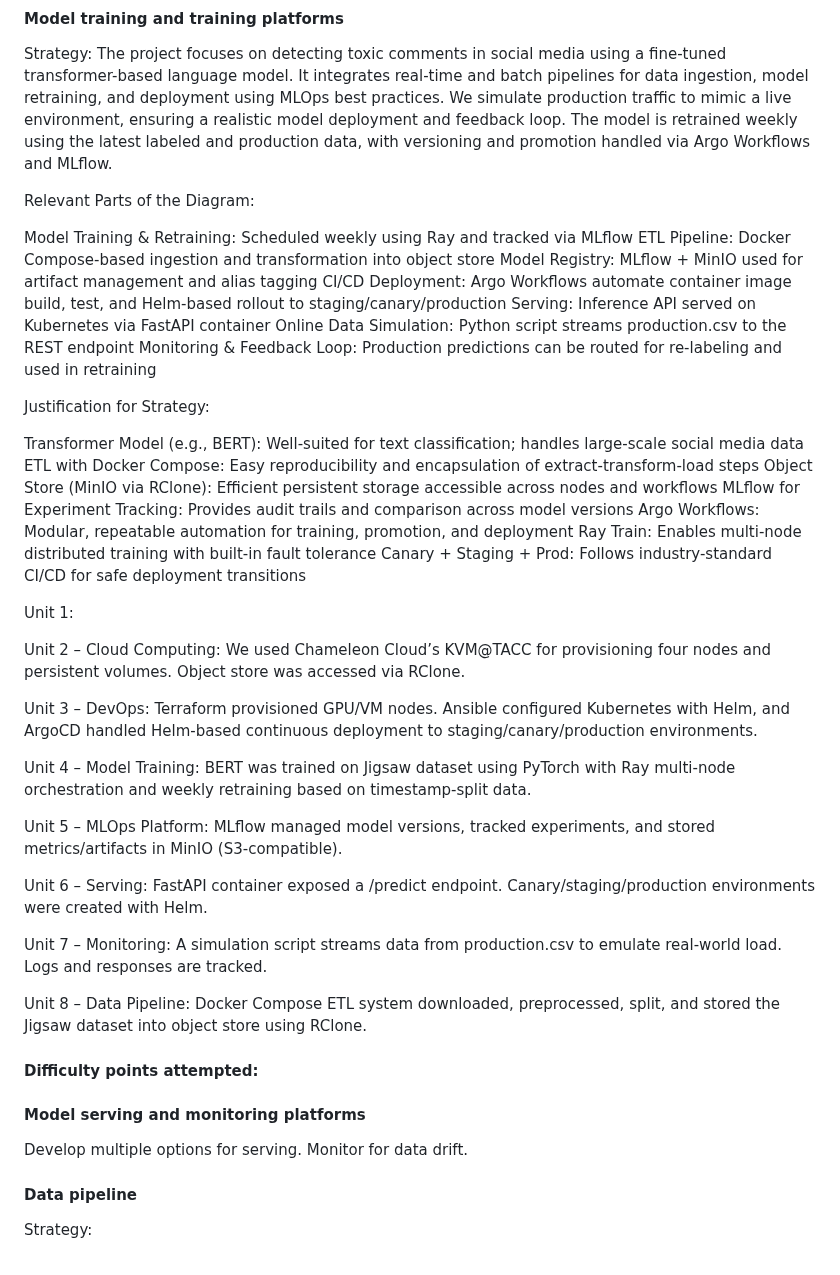
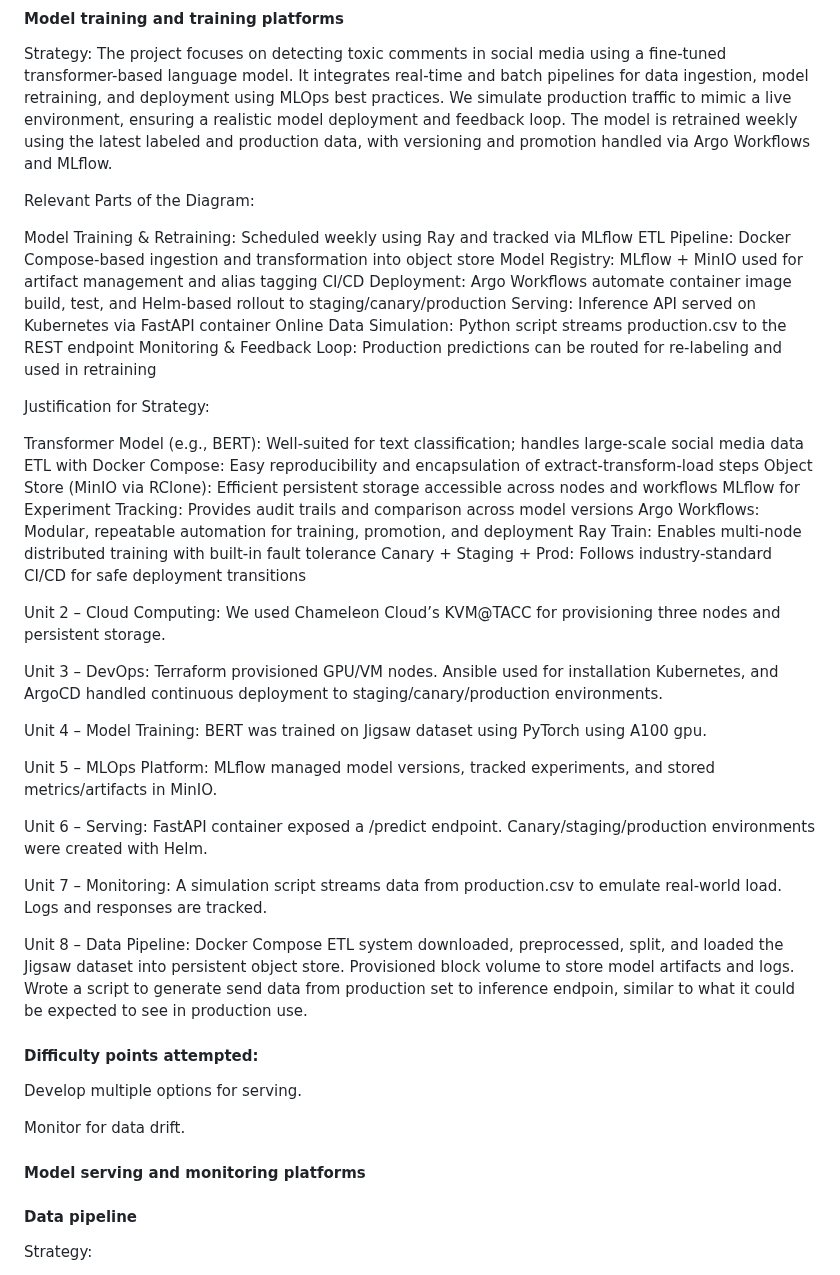
Before and after one commit to revforyou/Content_Moderation_System, a Markdown page: README.md, the part around one of its changes. GitHub-like rendering.

```diff
--- a/README.md
+++ b/README.md
@@ -85,6 +86,7 @@ The comments in this dataset come from an archive of the Civil Comments platform
 Strategy:
 The project focuses on detecting toxic comments in social media using a fine-tuned transformer-based language model. It integrates real-time and batch pipelines for data ingestion, model retraining, and deployment using MLOps best practices. We simulate production traffic to mimic a live environment, ensuring a realistic model deployment and feedback loop. The model is retrained weekly using the latest labeled and production data, with versioning and promotion handled via Argo Workflows and MLflow.
 
+
 Relevant Parts of the Diagram:
 
 Model Training & Retraining: Scheduled weekly using Ray and tracked via MLflow
@@ -94,6 +96,7 @@ CI/CD Deployment: Argo Workflows automate container image build, test, and Helm-
 Serving: Inference API served on Kubernetes via FastAPI container
 Online Data Simulation: Python script streams production.csv to the REST endpoint
 Monitoring & Feedback Loop: Production predictions can be routed for re-labeling and used in retraining
+
 
 Justification for Strategy:
 
@@ -105,29 +108,30 @@ Argo Workflows: Modular, repeatable automation for training, promotion, and depl
 Ray Train: Enables multi-node distributed training with built-in fault tolerance
 Canary + Staging + Prod: Follows industry-standard CI/CD for safe deployment transitions
 
-Unit 1:
 
-Unit 2 – Cloud Computing: We used Chameleon Cloud’s KVM@TACC for provisioning four nodes and persistent volumes. Object store was accessed via RClone.
+Unit 2 – Cloud Computing: We used Chameleon Cloud’s KVM@TACC for provisioning three nodes and persistent storage.
 
-Unit 3 – DevOps: Terraform provisioned GPU/VM nodes. Ansible configured Kubernetes with Helm, and ArgoCD handled Helm-based continuous deployment to staging/canary/production environments.
+Unit 3 – DevOps: Terraform provisioned GPU/VM nodes. Ansible used for installation Kubernetes, and ArgoCD handled continuous deployment to staging/canary/production environments.
 
-Unit 4 – Model Training: BERT was trained on Jigsaw dataset using PyTorch with Ray multi-node orchestration and weekly retraining based on timestamp-split data.
+Unit 4 – Model Training: BERT was trained on Jigsaw dataset using PyTorch using A100 gpu.
 
-Unit 5 – MLOps Platform: MLflow managed model versions, tracked experiments, and stored metrics/artifacts in MinIO (S3-compatible).
+Unit 5 – MLOps Platform: MLflow managed model versions, tracked experiments, and stored metrics/artifacts in MinIO.
 
 Unit 6 – Serving: FastAPI container exposed a /predict endpoint. Canary/staging/production environments were created with Helm.
 
 Unit 7 – Monitoring: A simulation script streams data from production.csv to emulate real-world load. Logs and responses are tracked.
 
-Unit 8 – Data Pipeline: Docker Compose ETL system downloaded, preprocessed, split, and stored the Jigsaw dataset into object store using RClone.
+Unit 8 – Data Pipeline: Docker Compose ETL system downloaded, preprocessed, split, and loaded the Jigsaw dataset into persistent object store. Provisioned block volume to store model artifacts and logs. Wrote a script to generate send data from production set to inference endpoin, similar to what it could be expected to see in production use.
 
 #### Difficulty points attempted:
 
+Develop multiple options for serving.
+
+Monitor for data drift.
 
 #### Model serving and monitoring platforms
 
-Develop multiple options for serving.
-Monitor for data drift.
+
 
 
 
```
Also changed, not shown: other parts of README.md (+1 -0 lines).
